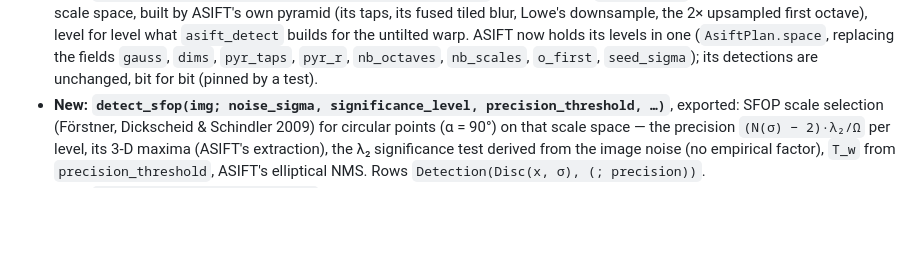
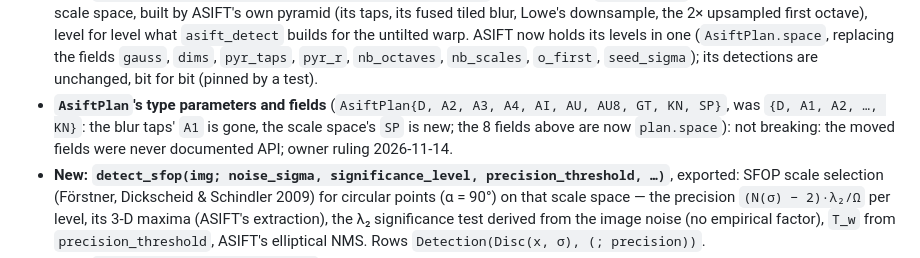
Before and after one commit to VisualGeometryToolkit/VisualGeometryToolkit.jl, a Markdown page: VisualGeometryToolkitFeatures/CHANGELOG.md, the part around the change. GitHub-like rendering; blank space fills up the shorter version.

Commit message:
VisualGeometryToolkitFeatures: CHANGELOG 0.9.1 states AsiftPlan's type parameters and the 8 fields moved into plan.space (not breaking: never documented API; owner ruling 2026-11-14)

```diff
--- a/VisualGeometryToolkitFeatures/CHANGELOG.md
+++ b/VisualGeometryToolkitFeatures/CHANGELOG.md
@@ -15,6 +15,9 @@ A patch, additive, on VisualGeometryToolkitCore 0.10.
   upsampled first octave), level for level what `asift_detect` builds for the untilted warp. ASIFT now holds its
   levels in one (`AsiftPlan.space`, replacing the fields `gauss`, `dims`, `pyr_taps`, `pyr_r`, `nb_octaves`,
   `nb_scales`, `o_first`, `seed_sigma`); its detections are unchanged, bit for bit (pinned by a test).
+- **`AsiftPlan`'s type parameters and fields** (`AsiftPlan{D, A2, A3, A4, AI, AU, AU8, GT, KN, SP}`, was `{D, A1, A2,
+  …, KN}`: the blur taps' `A1` is gone, the scale space's `SP` is new; the 8 fields above are now `plan.space`): not
+  breaking: the moved fields were never documented API; owner ruling 2026-11-14.
 - **New: `detect_sfop(img; noise_sigma, significance_level, precision_threshold, …)`**, exported: SFOP scale selection
   (Förstner, Dickscheid & Schindler 2009) for circular points (α = 90°) on that scale space — the precision
   `(N(σ) − 2)·λ₂/Ω` per level, its 3-D maxima (ASIFT's extraction), the λ₂ significance test derived from the image
```
